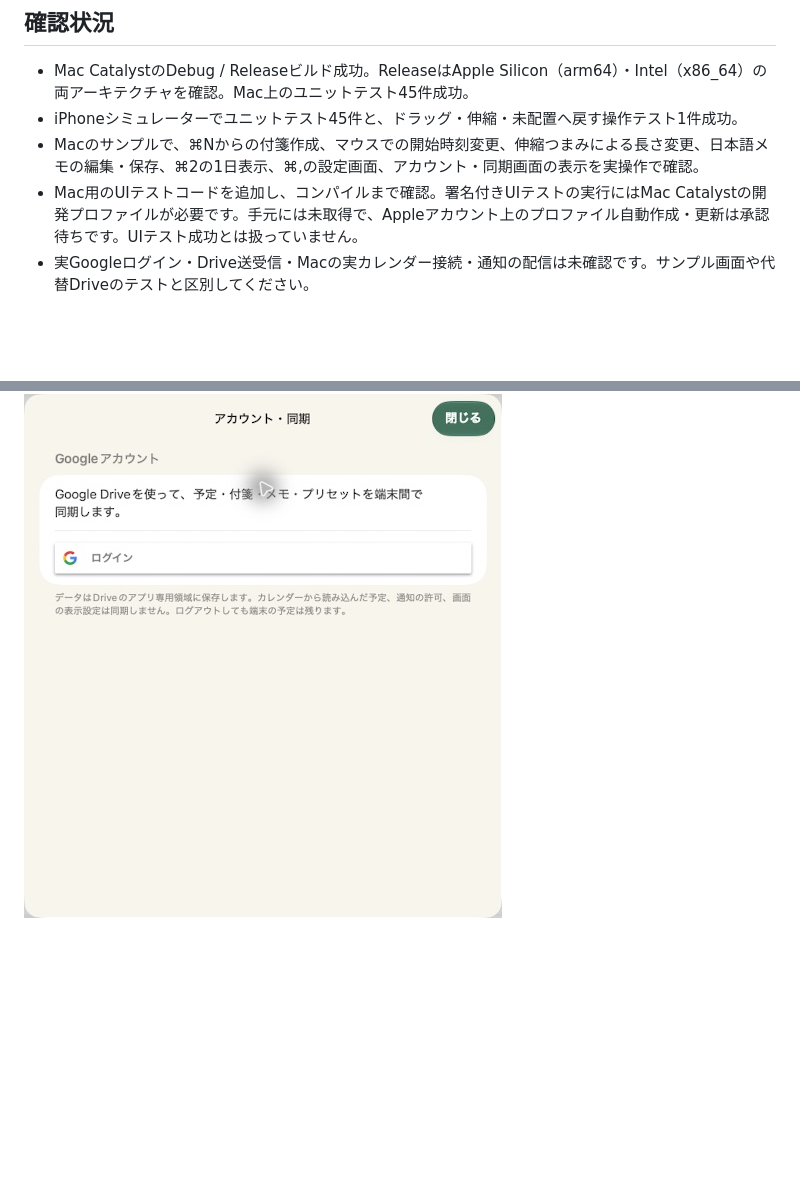
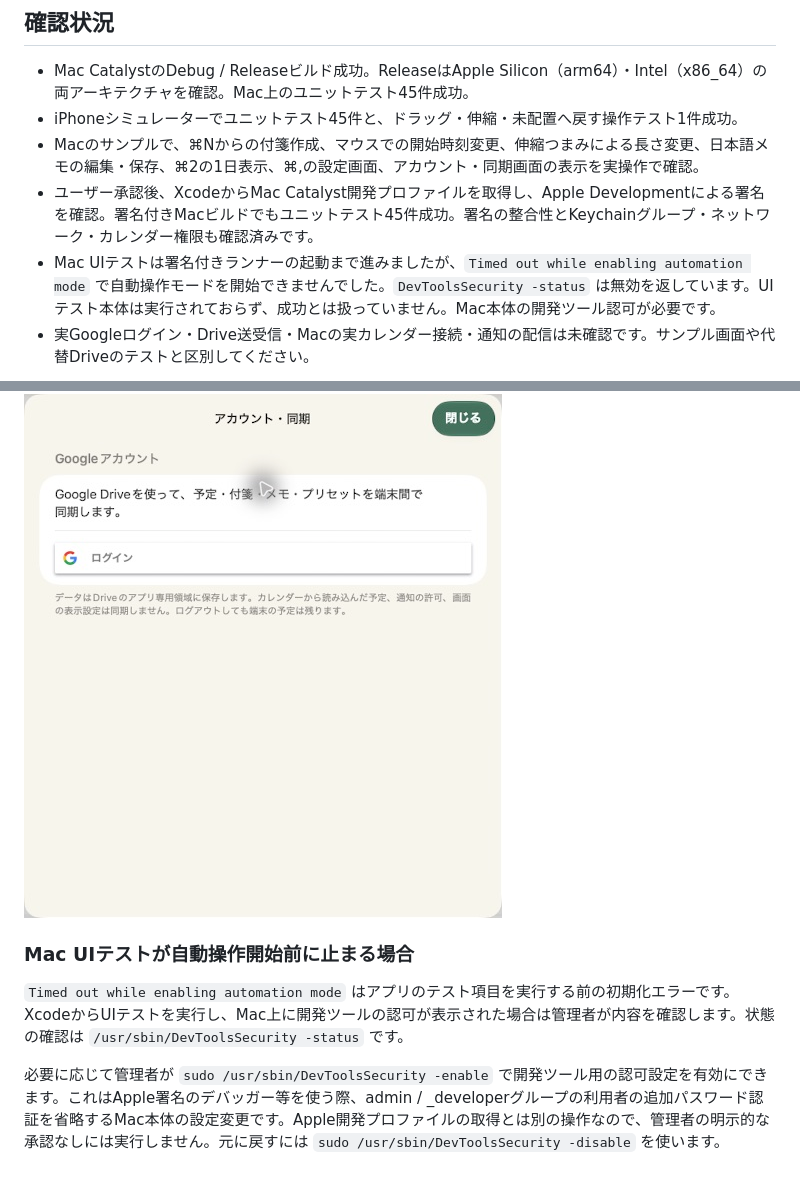
Before and after one commit to sfujibijutsukan/yoteikan, a Markdown page: docs/mac.md, 2 parts joined by grey strips. Drawn GitHub-style; blank space fills up the shorter version.

Commit message:
Record signed Mac validation and automation authorization blocker

```diff
--- a/docs/mac.md
+++ b/docs/mac.md
@@ -61,9 +61,16 @@ xcodebuild -project ios/Yoteikan.xcodeproj -scheme Yoteikan \
 - Mac CatalystのDebug / Releaseビルド成功。ReleaseはApple Silicon（arm64）・Intel（x86_64）の両アーキテクチャを確認。Mac上のユニットテスト45件成功。
 - iPhoneシミュレーターでユニットテスト45件と、ドラッグ・伸縮・未配置へ戻す操作テスト1件成功。
 - Macのサンプルで、⌘Nからの付箋作成、マウスでの開始時刻変更、伸縮つまみによる長さ変更、日本語メモの編集・保存、⌘2の1日表示、⌘,の設定画面、アカウント・同期画面の表示を実操作で確認。
-- Mac用のUIテストコードを追加し、コンパイルまで確認。署名付きUIテストの実行にはMac Catalystの開発プロファイルが必要です。手元には未取得で、Appleアカウント上のプロファイル自動作成・更新は承認待ちです。UIテスト成功とは扱っていません。
+- ユーザー承認後、XcodeからMac Catalyst開発プロファイルを取得し、Apple Developmentによる署名を確認。署名付きMacビルドでもユニットテスト45件成功。署名の整合性とKeychainグループ・ネットワーク・カレンダー権限も確認済みです。
+- Mac UIテストは署名付きランナーの起動まで進みましたが、`Timed out while enabling automation mode` で自動操作モードを開始できませんでした。`DevToolsSecurity -status` は無効を返しています。UIテスト本体は実行されておらず、成功とは扱っていません。Mac本体の開発ツール認可が必要です。
 - 実Googleログイン・Drive送受信・Macの実カレンダー接続・通知の配信は未確認です。サンプル画面や代替Driveのテストと区別してください。
 
 ![Mac版・サンプルの編集確認](screenshots/56-mac-planner.png)
 
 ![Mac版・Googleログイン画面](screenshots/57-mac-sync.png)
+
+### Mac UIテストが自動操作開始前に止まる場合
+
+`Timed out while enabling automation mode` はアプリのテスト項目を実行する前の初期化エラーです。XcodeからUIテストを実行し、Mac上に開発ツールの認可が表示された場合は管理者が内容を確認します。状態の確認は `/usr/sbin/DevToolsSecurity -status` です。
+
+必要に応じて管理者が `sudo /usr/sbin/DevToolsSecurity -enable` で開発ツール用の認可設定を有効にできます。これはApple署名のデバッガー等を使う際、admin / _developerグループの利用者の追加パスワード認証を省略するMac本体の設定変更です。Apple開発プロファイルの取得とは別の操作なので、管理者の明示的な承認なしには実行しません。元に戻すには `sudo /usr/sbin/DevToolsSecurity -disable` を使います。
```
